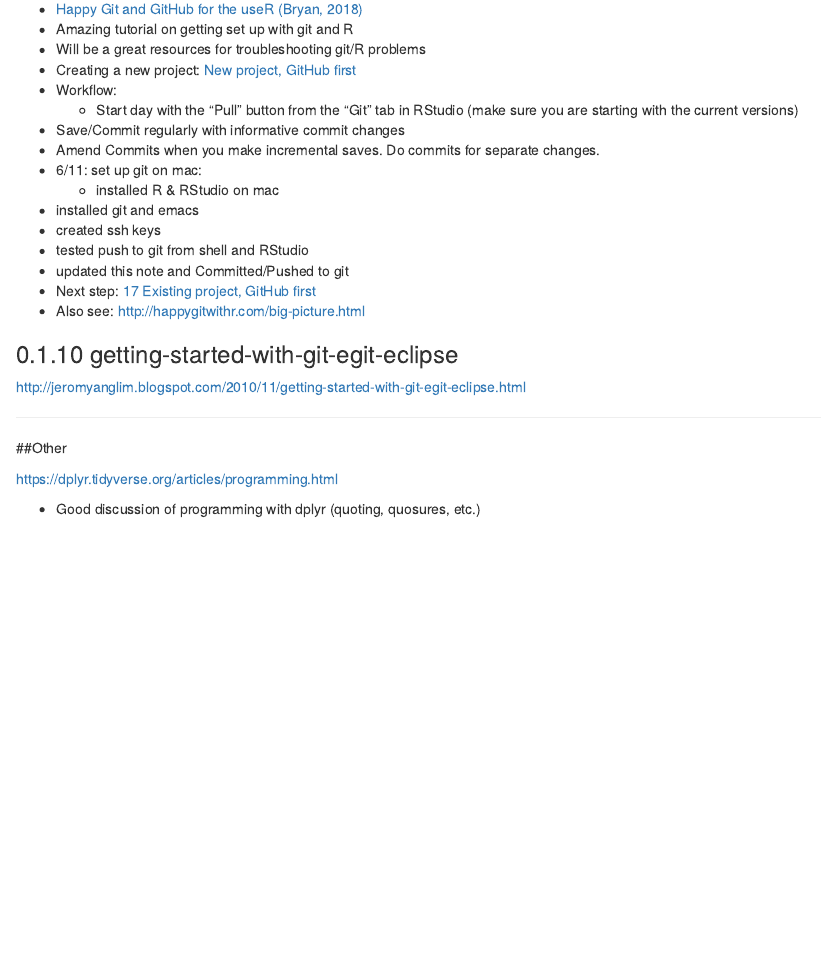
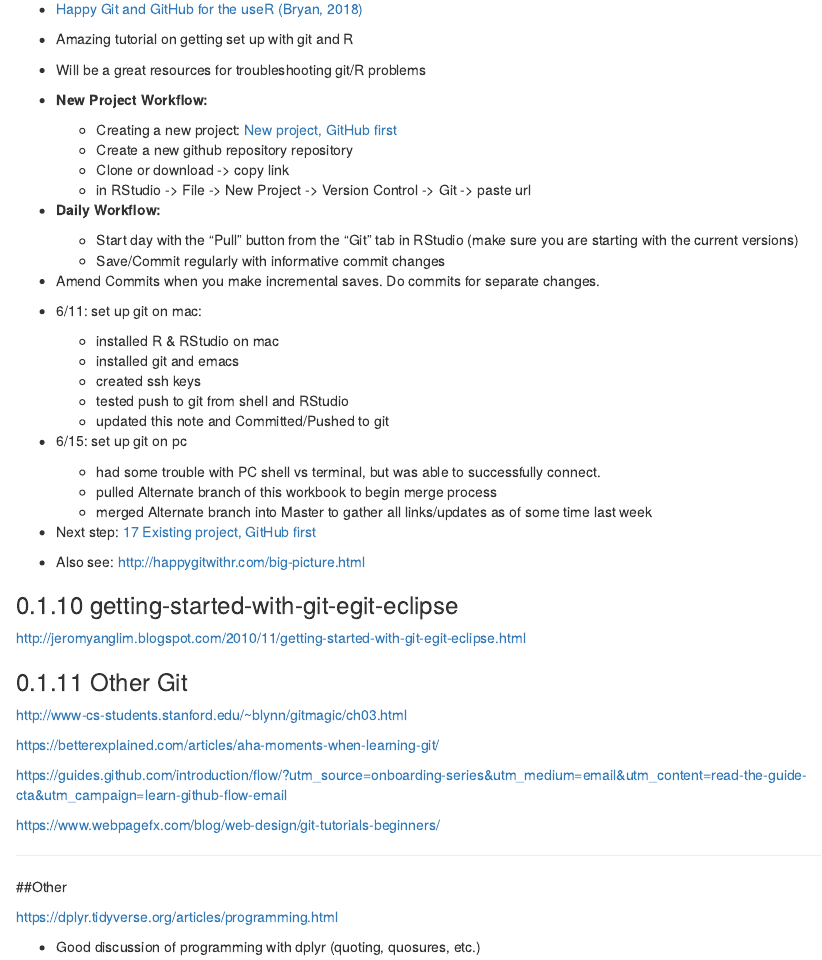
Before and after one commit to revgizmo/My_path_to_R_mastery, an R Markdown document (01_current_active.Rmd): the page in a window 1100 px wide, from 1340 px down. Rendered offline with R 4.5, knitr and Pandoc, with nearby package versions; drawn as R Markdown's standard HTML page in place of the format the file asks for.

Commit message:
cleaning up bookmarks

```diff
--- a/01_current_active.Rmd
+++ b/01_current_active.Rmd
@@ -88,20 +88,30 @@ Chapter: [Continuous Integration](https://bookdown.org/rdpeng/RProgDA/continuous
 
 
 ### Happy Git and GitHub for the useR
-* [Happy Git and GitHub for the useR (Bryan, 2018)](http://happygitwithr.com/)
+*
+[Happy Git and GitHub for the useR (Bryan, 2018)](http://happygitwithr.com/)
+
 * Amazing tutorial on getting set up with git and R
 * Will be a great resources for troubleshooting git/R problems
-* Creating a new project: [New project, GitHub first](http://happygitwithr.com/new-github-first.html)
-* Workflow:
-  * Start day with the “Pull” button from the “Git” tab in RStudio (make sure you are starting with the current versions)
-* Save/Commit regularly with informative commit changes
+* __New Project Workflow:__
+    + Creating a new project: [New project, GitHub first](http://happygitwithr.com/new-github-first.html)
+    + Create a new github repository repository
+    + Clone or download -> copy link
+    + in RStudio -> File -> New Project -> Version Control -> Git -> paste url
+* __Daily Workflow:__
+    + Start day with the “Pull” button from the “Git” tab in RStudio (make sure you are starting with the current versions)
+    + Save/Commit regularly with informative commit changes
 * Amend Commits when you make incremental saves.  Do commits for separate changes.
 * 6/11: set up git on mac:
-  * installed R & RStudio on mac
-* installed git and emacs
-* created ssh keys
-* tested push to git from shell and RStudio
-* updated this note and Committed/Pushed to git
+    + installed R & RStudio on mac
+    + installed git and emacs
+    + created ssh keys
+    + tested push to git from shell and RStudio
+    + updated this note and Committed/Pushed to git
+* 6/15: set up git on pc
+    + had some trouble with PC shell vs terminal, but was able to successfully connect.
+    + pulled Alternate branch of this workbook to begin merge process
+    + merged Alternate branch into Master to gather all links/updates as of some time last week
 * Next step: [17 Existing project, GitHub first](http://happygitwithr.com/existing-github-first.html)
 * Also see: http://happygitwithr.com/big-picture.html
 
@@ -109,6 +119,18 @@ Chapter: [Continuous Integration](https://bookdown.org/rdpeng/RProgDA/continuous
 ### getting-started-with-git-egit-eclipse
 
 http://jeromyanglim.blogspot.com/2010/11/getting-started-with-git-egit-eclipse.html
+
+### Other Git
+
+http://www-cs-students.stanford.edu/~blynn/gitmagic/ch03.html
+
+https://betterexplained.com/articles/aha-moments-when-learning-git/
+
+https://guides.github.com/introduction/flow/?utm_source=onboarding-series&utm_medium=email&utm_content=read-the-guide-cta&utm_campaign=learn-github-flow-email
+
+https://www.webpagefx.com/blog/web-design/git-tutorials-beginners/
+
+
 
 ------
 
```
Also changed, not shown: 03_bookmarks.Rmd (+0 -8 lines), docs/search_index.json, 8 other files.
